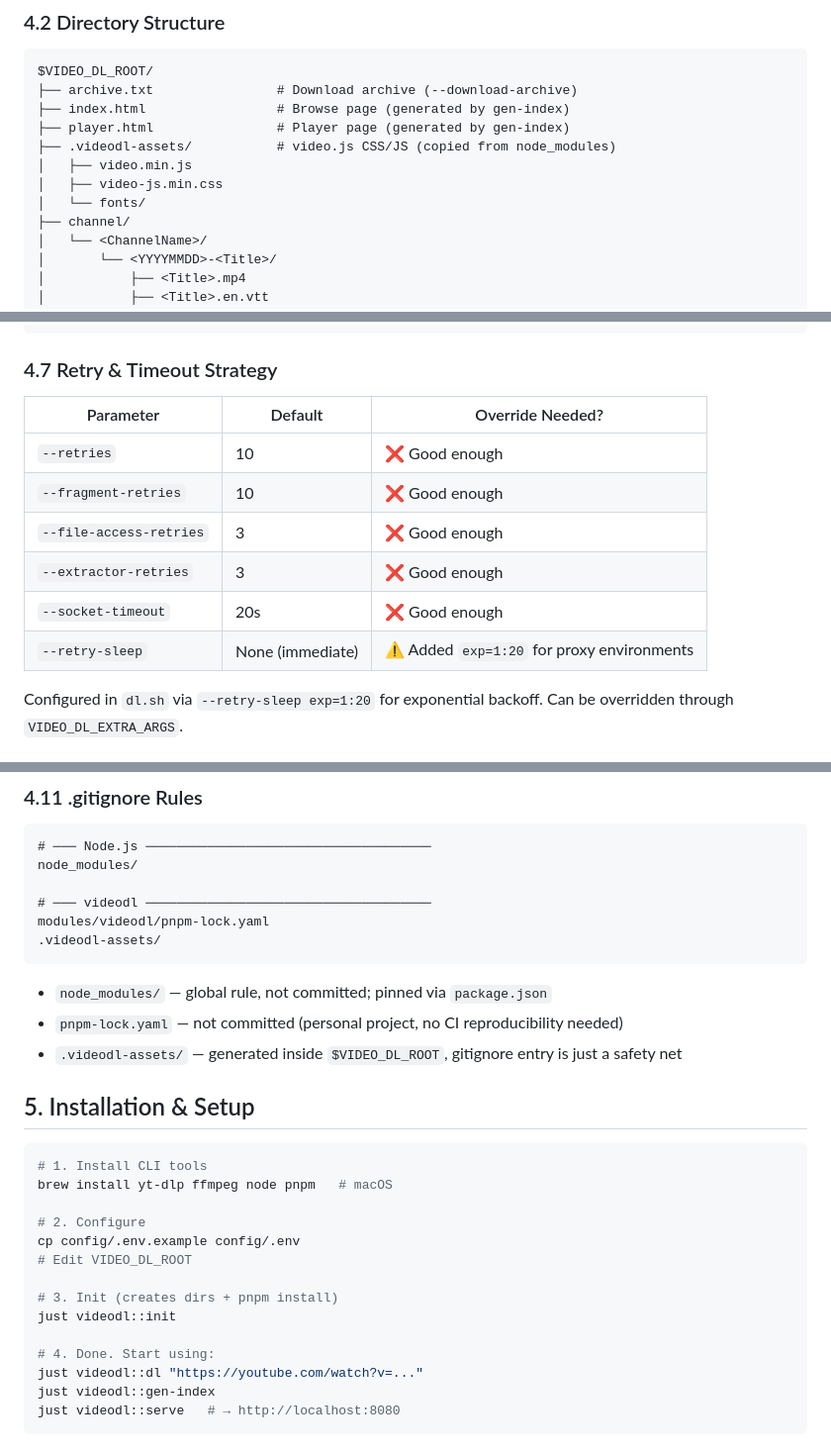
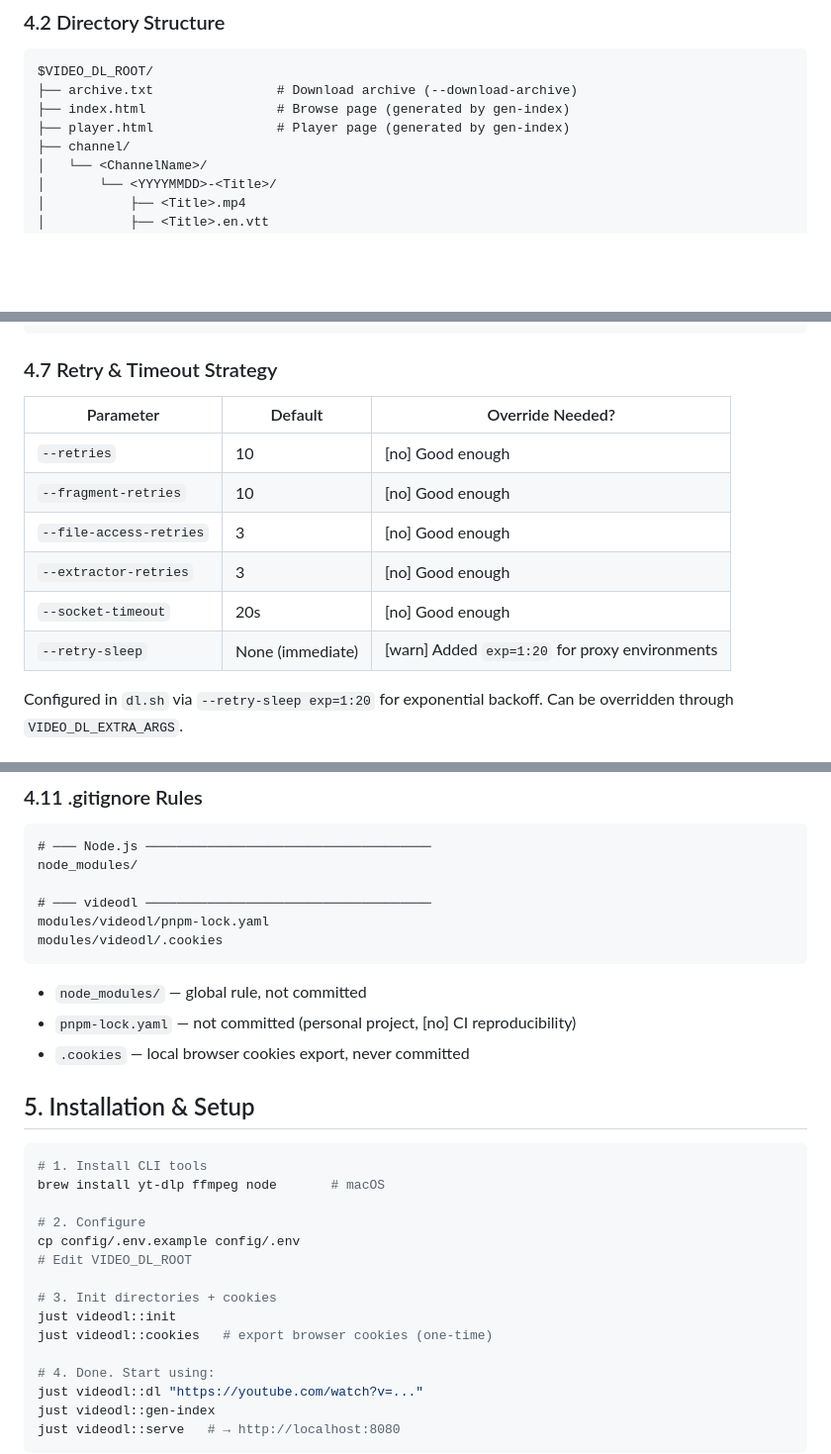
Before and after one commit to xiongjia/playground, a Markdown page: docs/videodl-design.md, 3 parts joined by grey strips. Shown at 99% size. GitHub-like rendering; blank space fills up the shorter version.

````diff
--- a/docs/videodl-design.md
+++ b/docs/videodl-design.md
@@ -80,10 +80,6 @@ $VIDEO_DL_ROOT/
 ├── archive.txt                # Download archive (--download-archive)
 ├── index.html                 # Browse page (generated by gen-index)
 ├── player.html                # Player page (generated by gen-index)
-├── .videodl-assets/           # video.js CSS/JS (copied from node_modules)
-│   ├── video.min.js
-│   ├── video-js.min.css
-│   └── fonts/
 ├── channel/
 │   └── <ChannelName>/
 │       └── <YYYYMMDD>-<Title>/
@@ -179,14 +175,14 @@ just videodl::build                         # Build all deps (static-server)
 
 ### 4.7 Retry & Timeout Strategy
 
-| Parameter               | Default          | Override Needed?                          |
-| ----------------------- | ---------------- | ----------------------------------------- |
-| `--retries`             | 10               | ❌ Good enough                            |
-| `--fragment-retries`    | 10               | ❌ Good enough                            |
-| `--file-access-retries` | 3                | ❌ Good enough                            |
-| `--extractor-retries`   | 3                | ❌ Good enough                            |
-| `--socket-timeout`      | 20s              | ❌ Good enough                            |
-| `--retry-sleep`         | None (immediate) | ⚠️ Added `exp=1:20` for proxy environments |
+| Parameter               | Default          | Override Needed?                               |
+| ----------------------- | ---------------- | ---------------------------------------------- |
+| `--retries`             | 10               | [no] Good enough                               |
+| `--fragment-retries`    | 10               | [no] Good enough                               |
+| `--file-access-retries` | 3                | [no] Good enough                               |
+| `--extractor-retries`   | 3                | [no] Good enough                               |
+| `--socket-timeout`      | 20s              | [no] Good enough                               |
+| `--retry-sleep`         | None (immediate) | [warn] Added `exp=1:20` for proxy environments |
 
 Configured in `dl.sh` via `--retry-sleep exp=1:20` for exponential backoff. Can be overridden
 through `VIDEO_DL_EXTRA_ARGS`.
@@ -266,25 +259,26 @@ node_modules/
 
 # ─── videodl ─────────────────────────────────────
 modules/videodl/pnpm-lock.yaml
-.videodl-assets/
+modules/videodl/.cookies
 ```
 
-- `node_modules/` — global rule, not committed; pinned via `package.json`
-- `pnpm-lock.yaml` — not committed (personal project, no CI reproducibility needed)
-- `.videodl-assets/` — generated inside `$VIDEO_DL_ROOT`, gitignore entry is just a safety net
+- `node_modules/` — global rule, not committed
+- `pnpm-lock.yaml` — not committed (personal project, [no] CI reproducibility)
+- `.cookies` — local browser cookies export, never committed
 
 ## 5. Installation & Setup
 
 ```bash
 # 1. Install CLI tools
-brew install yt-dlp ffmpeg node pnpm   # macOS
+brew install yt-dlp ffmpeg node       # macOS
 
 # 2. Configure
 cp config/.env.example config/.env
 # Edit VIDEO_DL_ROOT
 
-# 3. Init (creates dirs + pnpm install)
+# 3. Init directories + cookies
 just videodl::init
+just videodl::cookies   # export browser cookies (one-time)
 
 # 4. Done. Start using:
 just videodl::dl "https://youtube.com/watch?v=..."
````
Also changed, not shown: other parts of docs/videodl-design.md (+24 -27 lines), modules/videodl/README.md (+1 -1 lines), 1 other file.
